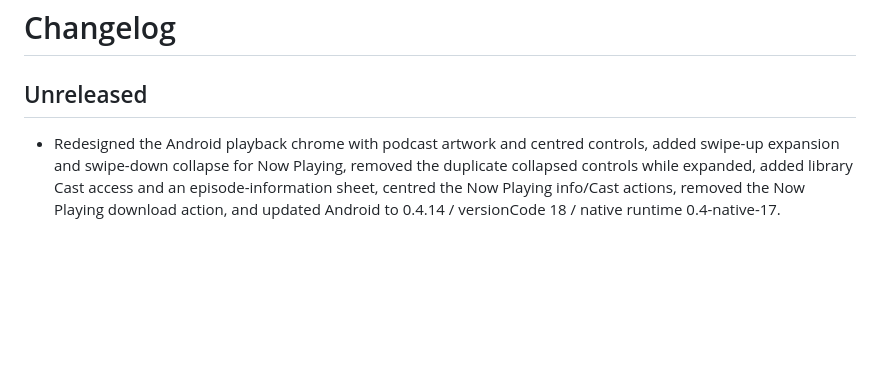
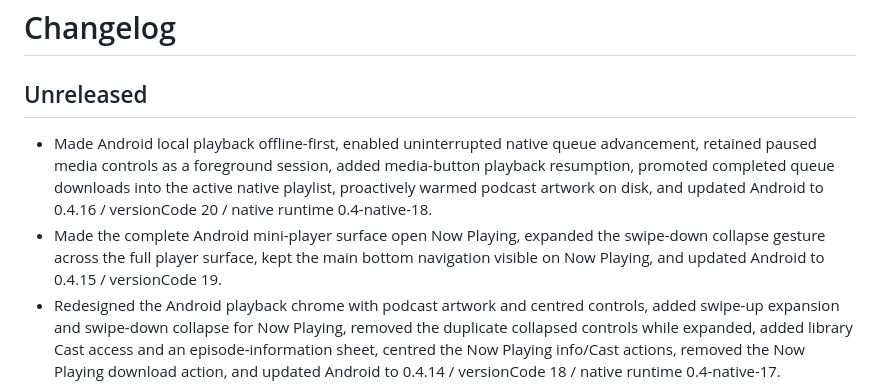
Before and after one commit to Invertee/Podwaffle, a Markdown page: CHANGELOG.md, the part around the change. Rendered like a GitHub page; blank space fills up the shorter version.

Commit message:
docs: record Android background reliability fixes

```diff
--- a/CHANGELOG.md
+++ b/CHANGELOG.md
@@ -2,6 +2,14 @@
 
 ## Unreleased
 
+- Made Android local playback offline-first, enabled uninterrupted native queue
+  advancement, retained paused media controls as a foreground session, added
+  media-button playback resumption, promoted completed queue downloads into the
+  active native playlist, proactively warmed podcast artwork on disk, and updated
+  Android to 0.4.16 / versionCode 20 / native runtime 0.4-native-18.
+- Made the complete Android mini-player surface open Now Playing, expanded the
+  swipe-down collapse gesture across the full player surface, kept the main bottom
+  navigation visible on Now Playing, and updated Android to 0.4.15 / versionCode 19.
 - Redesigned the Android playback chrome with podcast artwork and centred controls,
   added swipe-up expansion and swipe-down collapse for Now Playing, removed the
   duplicate collapsed controls while expanded, added library Cast access and an
```
